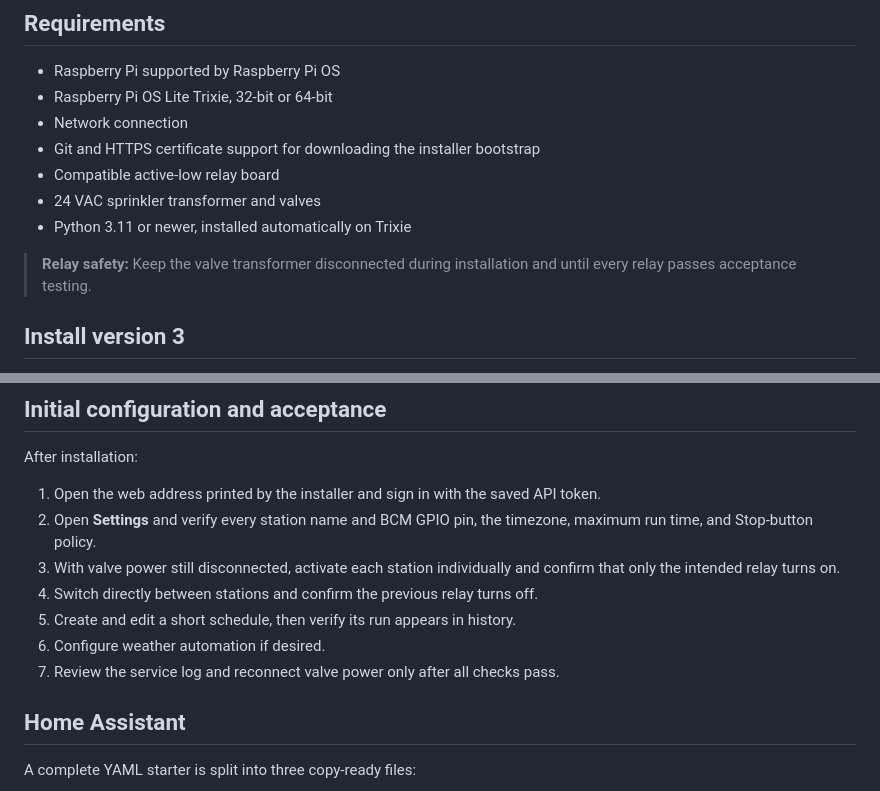
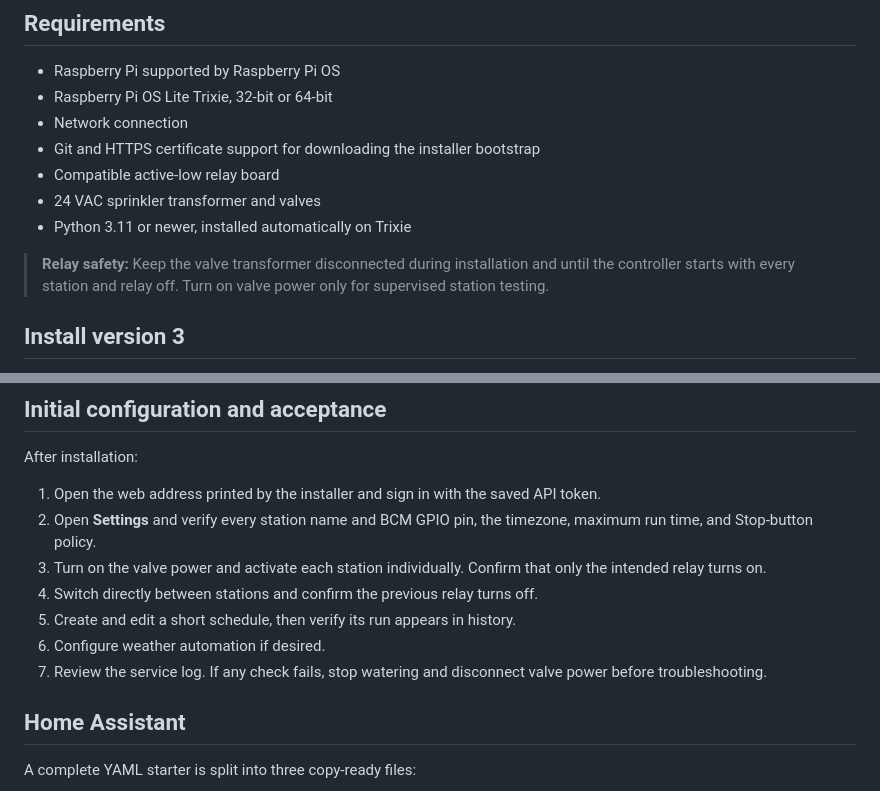
Before and after one commit to aaronnewcomb/pi-sprinkler-timer, a Markdown page: README.md, 2 parts joined by grey strips. Rendered like a GitHub page.

Commit message:
Clarify powered relay acceptance

```diff
--- a/README.md
+++ b/README.md
@@ -37,7 +37,8 @@ when their configured time expires.
 - Python 3.11 or newer, installed automatically on Trixie
 
 > **Relay safety:** Keep the valve transformer disconnected during installation
-> and until every relay passes acceptance testing.
+> and until the controller starts with every station and relay off. Turn on
+> valve power only for supervised station testing.
 
 ## Install version 3
 
@@ -112,12 +113,13 @@ After installation:
    token.
 2. Open **Settings** and verify every station name and BCM GPIO pin, the
    timezone, maximum run time, and Stop-button policy.
-3. With valve power still disconnected, activate each station individually and
-   confirm that only the intended relay turns on.
+3. Turn on the valve power and activate each station individually. Confirm that
+   only the intended relay turns on.
 4. Switch directly between stations and confirm the previous relay turns off.
 5. Create and edit a short schedule, then verify its run appears in history.
 6. Configure weather automation if desired.
-7. Review the service log and reconnect valve power only after all checks pass.
+7. Review the service log. If any check fails, stop watering and disconnect
+   valve power before troubleshooting.
 
 ## Home Assistant
 
```
